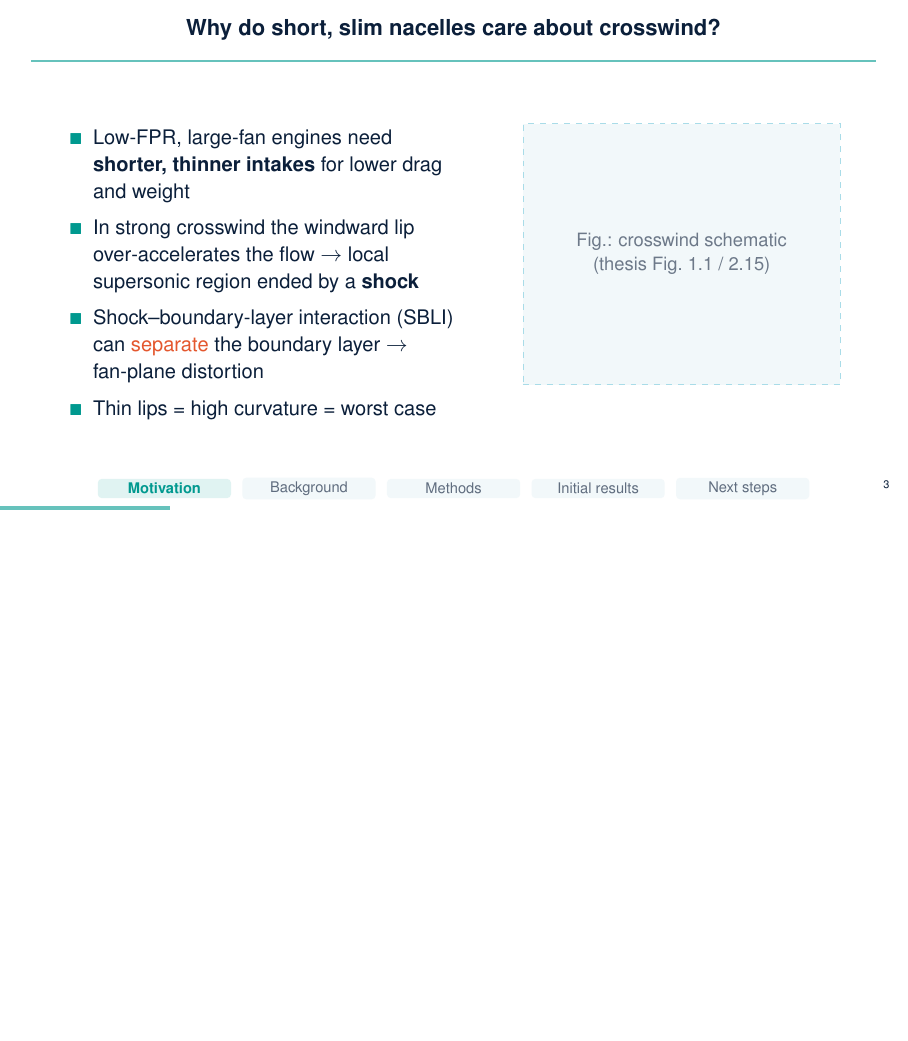
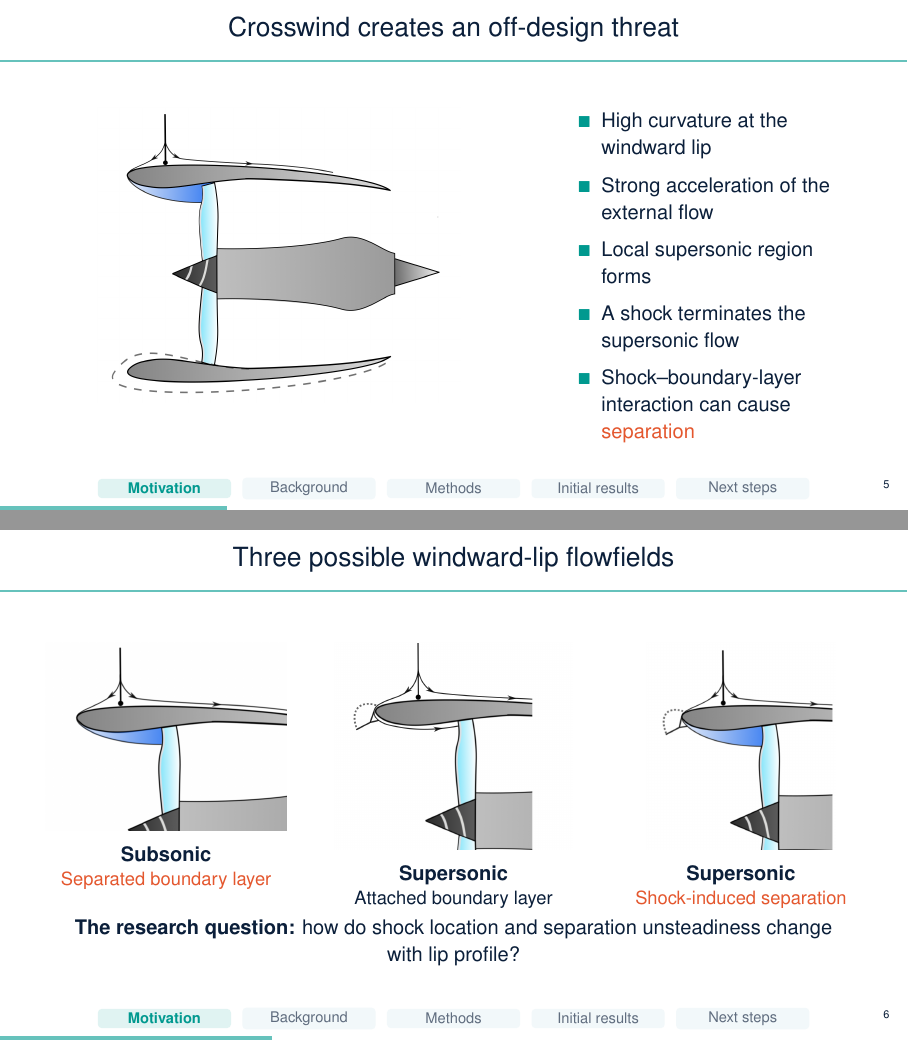
Before and after one commit to NoahFontaine/Cambridge-Engineering-Part-IIB, LaTeX slides (IIB-Project/michaelmas_presentation/main.tex, which reads IIB-Project/michaelmas_presentation/preamble.tex, IIB-Project/michaelmas_presentation/sections/02-motivation.tex): page 3 of 16 before the commit and pages 5 and 6 of 20 after it, the two joined at a grey line, the shorter picture padded with empty space. Compiled offline with pdfLaTeX.

Commit message:
add a bunch of figures

```diff
--- a/IIB-Project/michaelmas_presentation/preamble.tex
+++ b/IIB-Project/michaelmas_presentation/preamble.tex
@@ -70,12 +70,13 @@
   \nointerlineskip
   \vbox to 1.05cm{%
     \vfil
-    \hbox to \textwidth{\hfil{\large\bfseries\color{navy}\insertframetitle}\hfil}%
+    \hbox to \textwidth{\hfil{\Large\color{navy}\insertframetitle}\hfil}%
     \vfil
   }%
   \nointerlineskip
   \hbox to \textwidth{\hfil
-    \makebox[\textwidth][c]{\color{teal!60}\rule{1.08\textwidth}{1pt}}%
+    \makebox[\textwidth][c]{\color{teal!60}\rule{\paperwidth}{1pt}}%
+    % \makebox[\textwidth][c]{\color{teal!60}\rule{1.08\textwidth}{1pt}}%
     \hfil}%
   \vskip.12cm}
 
@@ -88,8 +89,8 @@
   {\small\bfseries\color{#1}#2\\[2pt]\normalfont\color{navy}#3};\end{tikzpicture}}
 
 % ---------- title info ----------
-\title{Quantifying transonic shock and separation unsteadiness}
-\subtitle{in a curved nacelle intake lip under crosswind}
+\title{QShock-induced boundary-layer separation unsteadiness}
+\subtitle{in jet engines under crosswind}
 \author{Noah Fontaine}
 \institute{Department of Engineering, University of Cambridge}
-\date{Interim presentation \textbar\ November 2026}
+\date{Michaelmas presentation \textbar\ November 2026}
--- a/IIB-Project/michaelmas_presentation/sections/02-motivation.tex
+++ b/IIB-Project/michaelmas_presentation/sections/02-motivation.tex
@@ -1,4 +1,3 @@
 % ================= 1 MOTIVATION =================
 \section{Motivation}
 
-\begin{frame}{Why do short, slim nacelles care about crosswind?}
@@ -5,7 +7 @@
   \begin{columns}[T]
-    \column{.52\textwidth}
-    \begin{itemize}\setlength\itemsep{.45em}
-      \item Low-FPR, large-fan engines need \textbf{shorter, thinner intakes} for lower drag and weight
-      \item In strong crosswind the windward lip over-accelerates the flow $\rightarrow$ local supersonic region ended by a \textbf{shock}
-      \item Shock--boundary-layer interaction (SBLI) can \alert{separate} the boundary layer $\rightarrow$ fan-plane distortion
-      \item Thin lips = high curvature = worst case
@@ -12,3 +34,34 @@
+\begin{frame}{Crosswind creates an off-design threat}
+  \begin{columns}[T]
+    \column{.58\textwidth}\centering
+    \includegraphics[width=7.2cm,height=5.2cm,keepaspectratio]{figures/engine_crosswind.png}
+
+    \column{.38\textwidth}
+    \begin{itemize}\setlength\itemsep{.50em}
+      \item High curvature at the windward lip
+      \item Strong acceleration of the external flow
+      \item Local supersonic region forms
+      \item A shock terminates the supersonic flow
+      \item Shock--boundary-layer interaction can cause \alert{separation}
     \end{itemize}
-    \column{.45\textwidth}\centering
-    \placeholder{5.6cm}{4.6cm}{Fig.: crosswind schematic\\(thesis Fig.\ 1.1 / 2.15)}
+  \end{columns}
+\end{frame}
+
+\begin{frame}{Three possible windward-lip flowfields}
+  \centering
+  \begin{columns}[T]
+    \column{.31\textwidth}\centering
+    \includegraphics[width=4.25cm,height=3.65cm,keepaspectratio]{figures/subsonic_separated.png}\par\vspace{2pt}
+    \textbf{Subsonic}\par\small\alert{Separated boundary layer}
+
+    \column{.31\textwidth}\centering
+    \includegraphics[width=4.25cm,height=3.65cm,keepaspectratio]{figures/supersonic_attached.png}\par\vspace{2pt}
+    \textbf{Supersonic}\par\small Attached boundary layer
+
+    \column{.31\textwidth}\centering
+    \includegraphics[width=4.25cm,height=3.65cm,keepaspectratio]{figures/supersonic_separated.png}\par\vspace{2pt}
+    \textbf{Supersonic}\par\small\alert{Shock-induced separation}
+  \end{columns}
+  \vspace{.18cm}
+  \textbf{The research question:} how do shock location and separation unsteadiness change with lip profile?
+\end{frame}
```
Also changed, not shown: IIB-Project/michaelmas_presentation/sections/00-title.tex (+6 -6 lines), IIB-Project/michaelmas_presentation/figures/engine_crosswind.png (added), IIB-Project/michaelmas_presentation/figures/engine_design_conditions.png (added), IIB-Project/michaelmas_presentation/figures/engine_in_windtunnel.png (added), IIB-Project/michaelmas_presentation/figures/engine_shorter_nacelle.png (added), IIB-Project/michaelmas_presentation/figures/new_engine.png (added), IIB-Project/michaelmas_presentation/figures/old_engine.png (added), IIB-Project/michaelmas_presentation/figures/subsonic_separated.png (added), IIB-Project/michaelmas_presentation/figures/supersonic_attached.png (added), IIB-Project/michaelmas_presentation/figures/supersonic_separated.png (added), IIB-Project/michaelmas_presentation/figures/wind_tunnel.png (added), IIB-Project/michaelmas_presentation/sections/02-motivation.tex (46 more changed lines), 10 other files.
